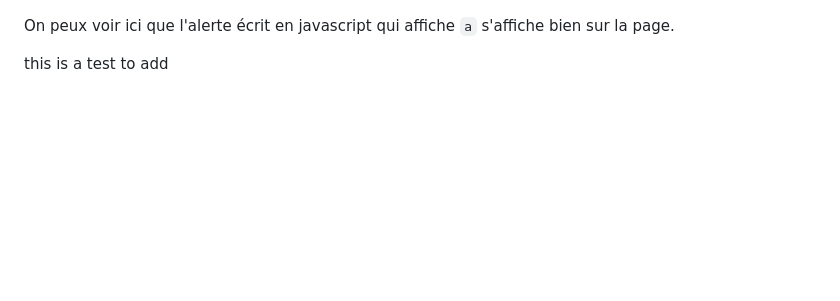
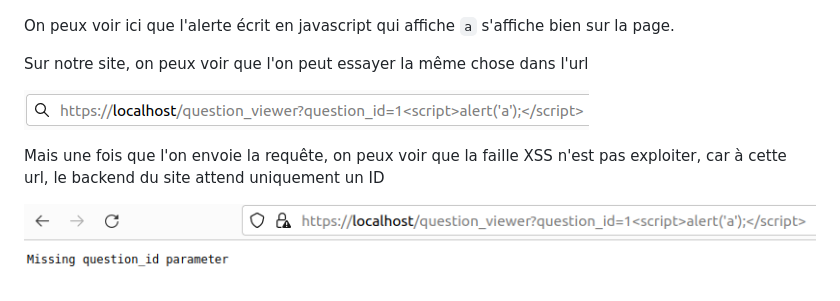
Before and after one commit to ZiRaOmega/CodeQuarry, a Markdown page: doc/vulnerabilities.md, the part around the change. Drawn GitHub-style; pictures changed too: doc/images/codequarry-xss-tentative.png (added), doc/images/missing_id.png (added); blank space fills up the shorter version.

Commit message:
update vuln doc

```diff
--- a/doc/vulnerabilities.md
+++ b/doc/vulnerabilities.md
@@ -17,4 +17,10 @@ Résultat :
 
 On peux voir ici que l'alerte écrit en javascript qui affiche `a` s'affiche bien sur la page.
 
-this is a test to add
+Sur notre site, on peux voir que l'on peut essayer la même chose dans l'url
+
+![CodeQuarryXSS](/doc/images/codequarry-xss-tentative.png)
+
+Mais une fois que l'on envoie la requête, on peux voir que la faille XSS n'est pas exploiter, car à cette url, le backend du site attend uniquement un ID
+
+![Missing ID](/doc/images/missing_id.png)
```
Also changed, not shown: 1 other file.
